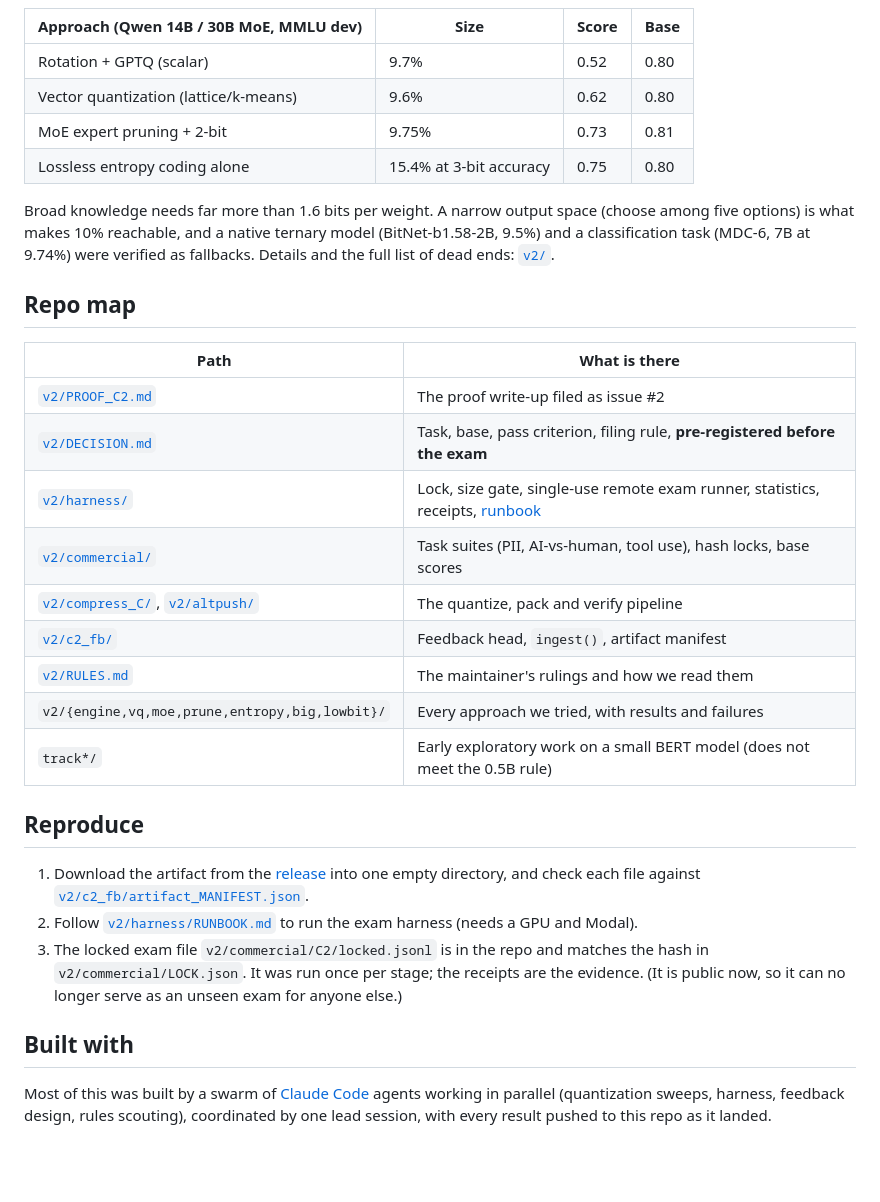
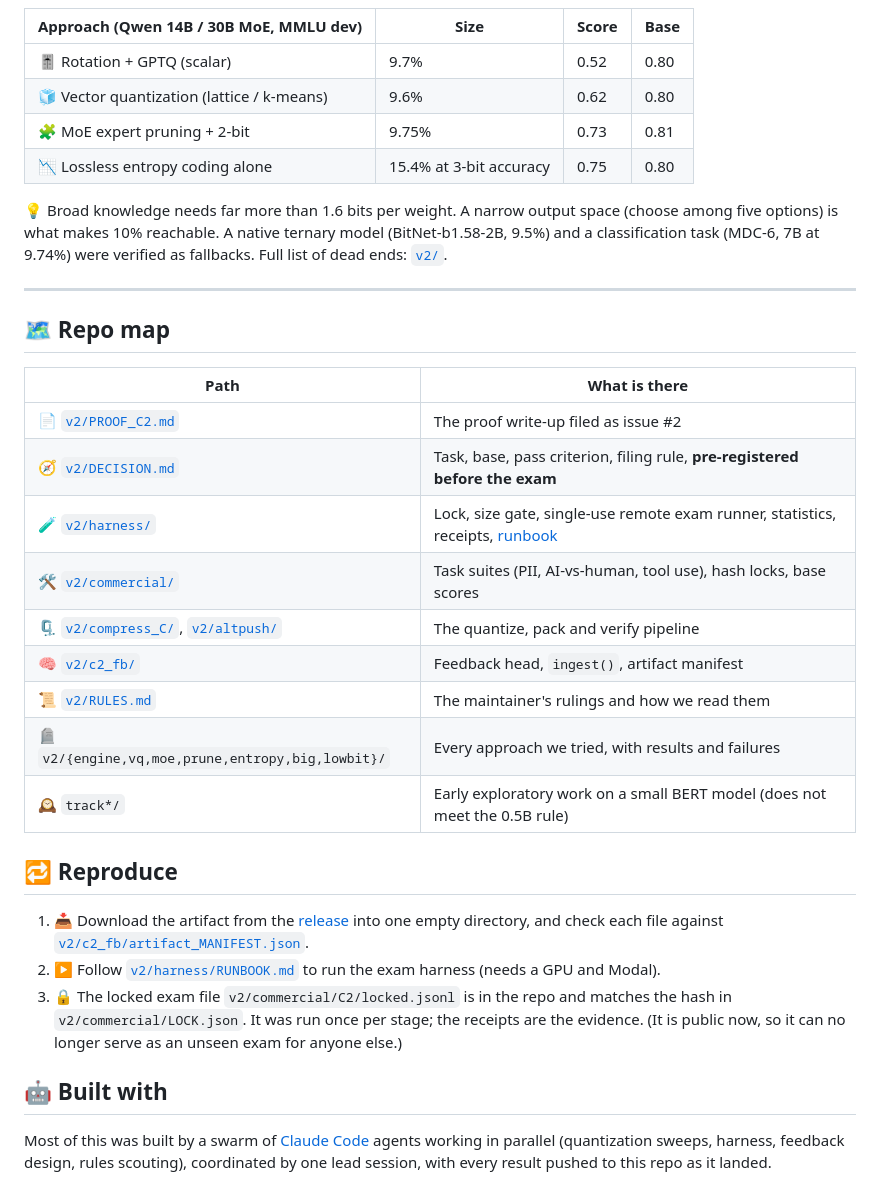
Before and after one commit to Bobliuuu/ten-percent-challenge, a Markdown page: README.md, the part around one of its changes. Rendered like a GitHub page; blank space fills up the shorter version.

```diff
--- a/README.md
+++ b/README.md
@@ -80,32 +168,34 @@ Our first target, a 14B model on broad knowledge (MMLU), hit a wall. No training
 | Approach (Qwen 14B / 30B MoE, MMLU dev) | Size | Score | Base |
 |---|---|---|---|
-| Rotation + GPTQ (scalar) | 9.7% | 0.52 | 0.80 |
-| Vector quantization (lattice/k-means) | 9.6% | 0.62 | 0.80 |
-| MoE expert pruning + 2-bit | 9.75% | 0.73 | 0.81 |
-| Lossless entropy coding alone | 15.4% at 3-bit accuracy | 0.75 | 0.80 |
+| 🎚️ Rotation + GPTQ (scalar) | 9.7% | 0.52 | 0.80 |
+| 🧊 Vector quantization (lattice / k-means) | 9.6% | 0.62 | 0.80 |
+| 🧩 MoE expert pruning + 2-bit | 9.75% | 0.73 | 0.81 |
+| 📉 Lossless entropy coding alone | 15.4% at 3-bit accuracy | 0.75 | 0.80 |
 
-Broad knowledge needs far more than 1.6 bits per weight. A narrow output space (choose among five options) is what makes 10% reachable, and a native ternary model (BitNet-b1.58-2B, 9.5%) and a classification task (MDC-6, 7B at 9.74%) were verified as fallbacks. Details and the full list of dead ends: [`v2/`](v2/).
+💡 Broad knowledge needs far more than 1.6 bits per weight. A narrow output space (choose among five options) is what makes 10% reachable. A native ternary model (BitNet-b1.58-2B, 9.5%) and a classification task (MDC-6, 7B at 9.74%) were verified as fallbacks. Full list of dead ends: [`v2/`](v2/).
 
-## Repo map
+---
+
+## 🗺️ Repo map
 
 | Path | What is there |
 |---|---|
-| [`v2/PROOF_C2.md`](v2/PROOF_C2.md) | The proof write-up filed as issue #2 |
-| [`v2/DECISION.md`](v2/DECISION.md) | Task, base, pass criterion, filing rule, **pre-registered before the exam** |
-| [`v2/harness/`](v2/harness) | Lock, size gate, single-use remote exam runner, statistics, receipts, [runbook](v2/harness/RUNBOOK.md) |
-| [`v2/commercial/`](v2/commercial) | Task suites (PII, AI-vs-human, tool use), hash locks, base scores |
-| [`v2/compress_C/`](v2/compress_C), [`v2/altpush/`](v2/altpush) | The quantize, pack and verify pipeline |
-| [`v2/c2_fb/`](v2/c2_fb) | Feedback head, `ingest()`, artifact manifest |
-| [`v2/RULES.md`](v2/RULES.md) | The maintainer's rulings and how we read them |
-| `v2/{engine,vq,moe,prune,entropy,big,lowbit}/` | Every approach we tried, with results and failures |
-| `track*/` | Early exploratory work on a small BERT model (does not meet the 0.5B rule) |
+| 📄 [`v2/PROOF_C2.md`](v2/PROOF_C2.md) | The proof write-up filed as issue #2 |
+| 🧭 [`v2/DECISION.md`](v2/DECISION.md) | Task, base, pass criterion, filing rule, **pre-registered before the exam** |
+| 🧪 [`v2/harness/`](v2/harness) | Lock, size gate, single-use remote exam runner, statistics, receipts, [runbook](v2/harness/RUNBOOK.md) |
+| 🛠️ [`v2/commercial/`](v2/commercial) | Task suites (PII, AI-vs-human, tool use), hash locks, base scores |
+| 🗜️ [`v2/compress_C/`](v2/compress_C), [`v2/altpush/`](v2/altpush) | The quantize, pack and verify pipeline |
+| 🧠 [`v2/c2_fb/`](v2/c2_fb) | Feedback head, `ingest()`, artifact manifest |
+| 📜 [`v2/RULES.md`](v2/RULES.md) | The maintainer's rulings and how we read them |
+| 🪦 `v2/{engine,vq,moe,prune,entropy,big,lowbit}/` | Every approach we tried, with results and failures |
+| 🕰️ `track*/` | Early exploratory work on a small BERT model (does not meet the 0.5B rule) |
 
-## Reproduce
+## 🔁 Reproduce
 
-1. Download the artifact from the [release](https://github.com/Bobliuuu/ten-percent-challenge/releases/tag/c2-artifact-v1) into one empty directory, and check each file against [`v2/c2_fb/artifact_MANIFEST.json`](v2/c2_fb/artifact_MANIFEST.json).
-2. Follow [`v2/harness/RUNBOOK.md`](v2/harness/RUNBOOK.md) to run the exam harness (needs a GPU and Modal).
-3. The locked exam file `v2/commercial/C2/locked.jsonl` is in the repo and matches the hash in `v2/commercial/LOCK.json`. It was run once per stage; the receipts are the evidence. (It is public now, so it can no longer serve as an unseen exam for anyone else.)
+1. 📥 Download the artifact from the [release](https://github.com/Bobliuuu/ten-percent-challenge/releases/tag/c2-artifact-v1) into one empty directory, and check each file against [`v2/c2_fb/artifact_MANIFEST.json`](v2/c2_fb/artifact_MANIFEST.json).
+2. ▶️ Follow [`v2/harness/RUNBOOK.md`](v2/harness/RUNBOOK.md) to run the exam harness (needs a GPU and Modal).
+3. 🔒 The locked exam file `v2/commercial/C2/locked.jsonl` is in the repo and matches the hash in `v2/commercial/LOCK.json`. It was run once per stage; the receipts are the evidence. (It is public now, so it can no longer serve as an unseen exam for anyone else.)
 
-## Built with
+## 🤖 Built with
 
 Most of this was built by a swarm of [Claude Code](https://claude.com/claude-code) agents working in parallel (quantization sweeps, harness, feedback design, rules scouting), coordinated by one lead session, with every result pushed to this repo as it landed.
```
Also changed, not shown: other parts of README.md (+135 -47 lines), v2/PROOF_C2.md (+1 -10 lines), assets/frontier.png (added), assets/pipeline.png (added), assets/results.png (added), assets/size.png (added), 3 other files.
